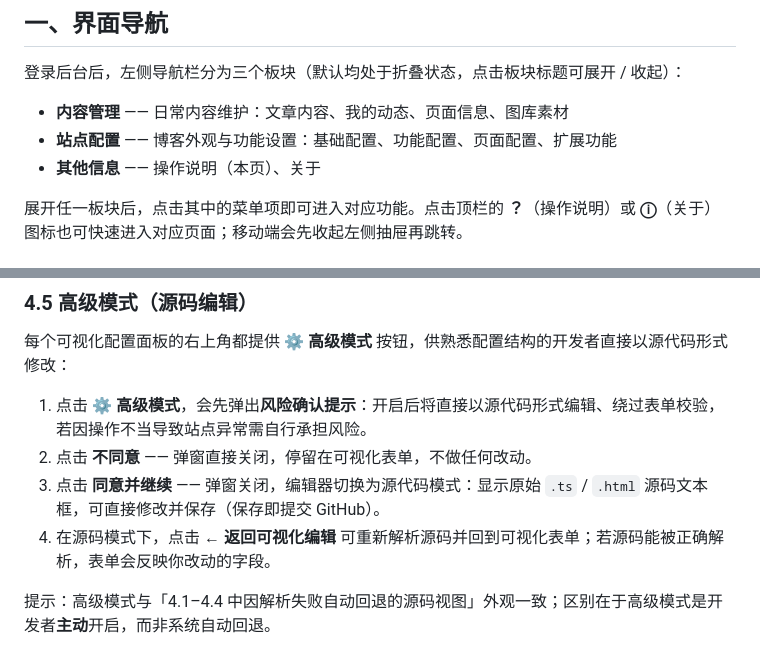
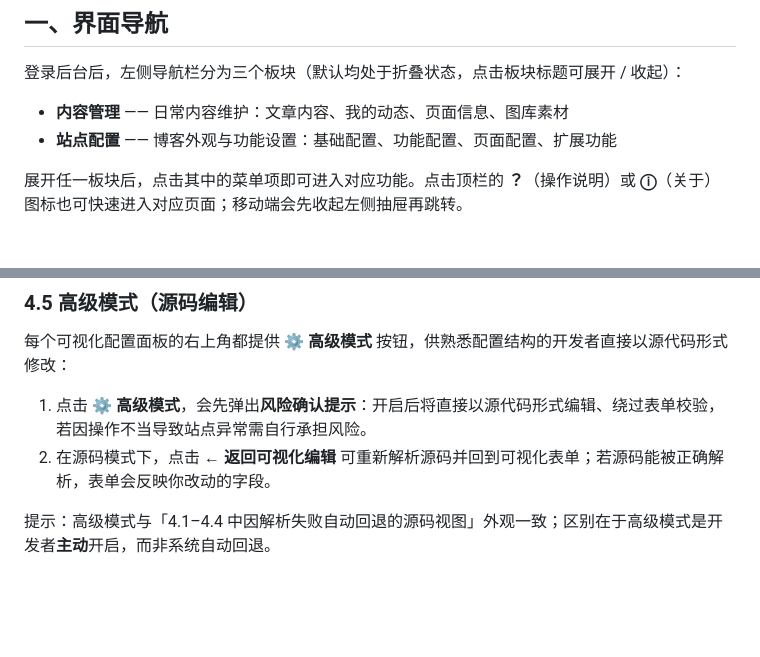
Before and after one commit to slepoh/Firefly-Admin, a Markdown page: public/op-guide.md, 2 parts joined by grey strips. Drawn GitHub-style; blank space fills up the shorter version.

```diff
--- a/public/op-guide.md
+++ b/public/op-guide.md
@@ -10,7 +10,6 @@
 
 - **内容管理** —— 日常内容维护：文章内容、我的动态、页面信息、图库素材
 - **站点配置** —— 博客外观与功能设置：基础配置、功能配置、页面配置、扩展功能
-- **其他信息** —— 操作说明（本页）、关于
 
 展开任一板块后，点击其中的菜单项即可进入对应功能。点击顶栏的 **？**（操作说明）或 **ⓘ**（关于）图标也可快速进入对应页面；移动端会先收起左侧抽屉再跳转。
 
@@ -101,9 +100,7 @@
 每个可视化配置面板的右上角都提供 **⚙ 高级模式** 按钮，供熟悉配置结构的开发者直接以源代码形式修改：
 
 1. 点击 **⚙ 高级模式**，会先弹出**风险确认提示**：开启后将直接以源代码形式编辑、绕过表单校验，若因操作不当导致站点异常需自行承担风险。
-2. 点击 **不同意** —— 弹窗直接关闭，停留在可视化表单，不做任何改动。
-3. 点击 **同意并继续** —— 弹窗关闭，编辑器切换为源代码模式：显示原始 `.ts` / `.html` 源码文本框，可直接修改并保存（保存即提交 GitHub）。
-4. 在源码模式下，点击 **← 返回可视化编辑** 可重新解析源码并回到可视化表单；若源码能被正确解析，表单会反映你改动的字段。
+2. 在源码模式下，点击 **← 返回可视化编辑** 可重新解析源码并回到可视化表单；若源码能被正确解析，表单会反映你改动的字段。
 
 提示：高级模式与「4.1–4.4 中因解析失败自动回退的源码视图」外观一致；区别在于高级模式是开发者**主动**开启，而非系统自动回退。
 
```
